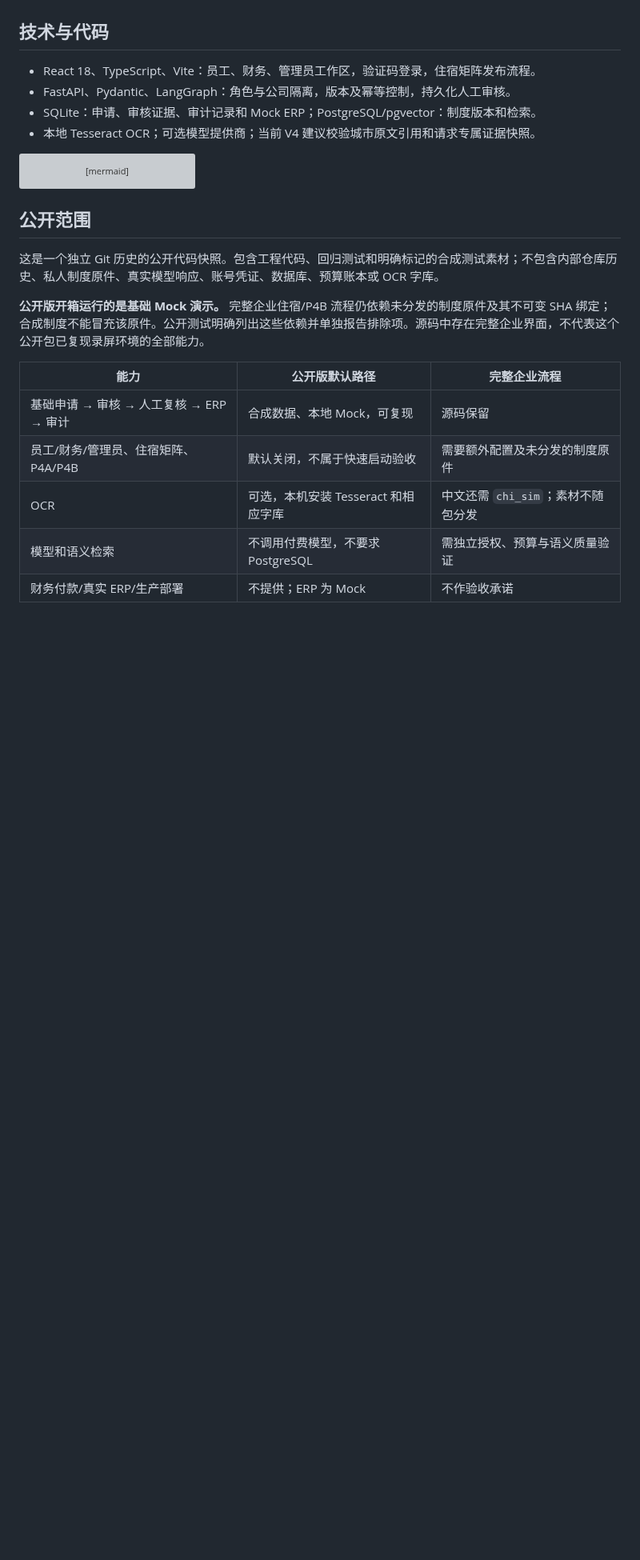
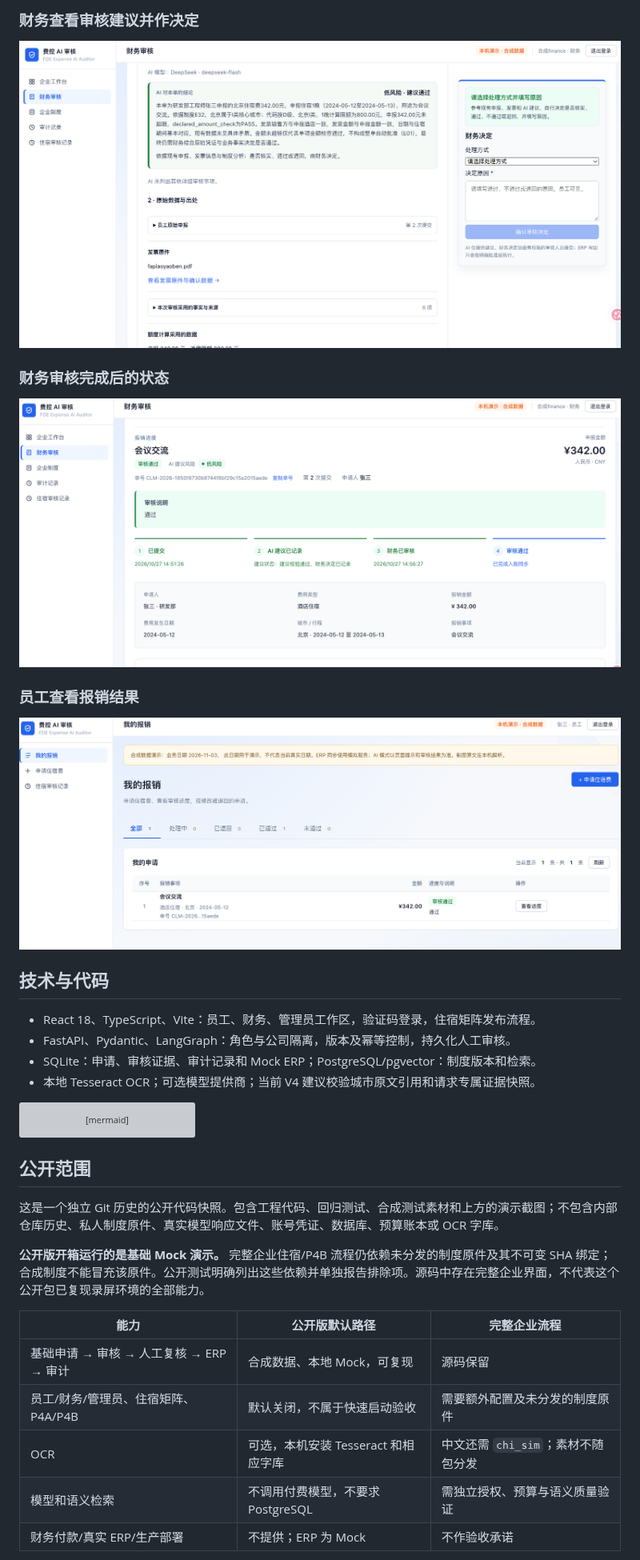
Before and after one commit to piaojf/fde-expense-ai-auditor-demo, a Markdown page: README.md, the part around one of its changes. Shown at 80% size. GitHub-like rendering; pictures changed too: docs/images/03-finance-advisory.png (added), docs/images/04-finance-decision.png (added), docs/images/05-employee-claims.png (added); blank space fills up the shorter version; grey boxes are pictures that could not be loaded.

```diff
--- a/README.md
+++ b/README.md
@@ -17,3 +30,14 @@ AI 提供建议，财务保留审批权。超限、证据缺失和版本冲突
+### 财务查看审核建议并作决定
+
+![财务查看审核建议与决定入口](docs/images/03-finance-advisory.png)
+
+### 财务审核完成后的状态
+
+![财务审核完成与模拟入账同步状态](docs/images/04-finance-decision.png)
+
+### 员工查看报销结果
+
+![员工报销列表中的审核结果](docs/images/05-employee-claims.png)
 
 ## 技术与代码
 
@@ -37,7 +61,7 @@ flowchart LR
 
 ## 公开范围
 
-这是一个独立 Git 历史的公开代码快照。包含工程代码、回归测试和明确标记的合成测试素材；不包含内部仓库历史、私人制度原件、真实模型响应、账号凭证、数据库、预算账本或 OCR 字库。
+这是一个独立 Git 历史的公开代码快照。包含工程代码、回归测试、合成测试素材和上方的演示截图；不包含内部仓库历史、私人制度原件、真实模型响应文件、账号凭证、数据库、预算账本或 OCR 字库。
 
 **公开版开箱运行的是基础 Mock 演示。** 完整企业住宿/P4B 流程仍依赖未分发的制度原件及其不可变 SHA 绑定；合成制度不能冒充该原件。公开测试明确列出这些依赖并单独报告排除项。源码中存在完整企业界面，不代表这个公开包已复现录屏环境的全部能力。
 
```
Also changed, not shown: other parts of README.md (+14 -1 lines), ASSETS.md (+4 -2 lines), docs/images/01-hotel-submission.png (added), docs/images/02-hotel-audit-record.png (added).
